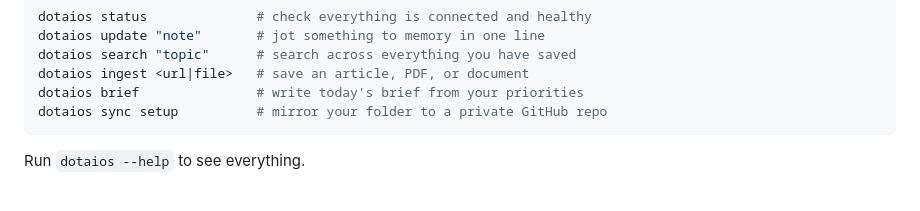
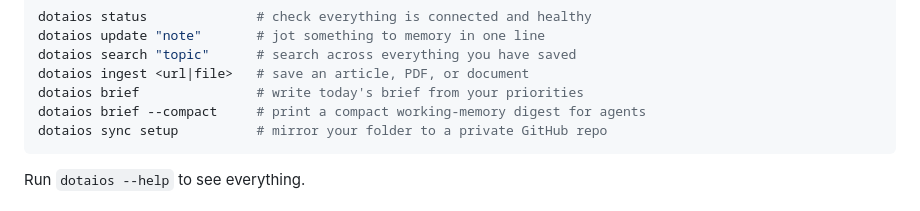
Before and after one commit to filocosta46/dotaios, a Markdown page: README.md, the part around the change. Rendered like a GitHub page.

Commit message:
docs: document dotaios brief --compact in the README command list
The AGENTS.md template tells agents to run `dotaios brief --compact`,
and the command help already documents the flag, but the README command
list never mentioned it.

Co-Authored-By: Claude Fable 5 <noreply@anthropic.com>

````diff
--- a/README.md
+++ b/README.md
@@ -89,6 +89,7 @@ dotaios update "note"       # jot something to memory in one line
 dotaios search "topic"      # search across everything you have saved
 dotaios ingest <url|file>   # save an article, PDF, or document
 dotaios brief               # write today's brief from your priorities
+dotaios brief --compact     # print a compact working-memory digest for agents
 dotaios sync setup          # mirror your folder to a private GitHub repo
 ```
 
````
